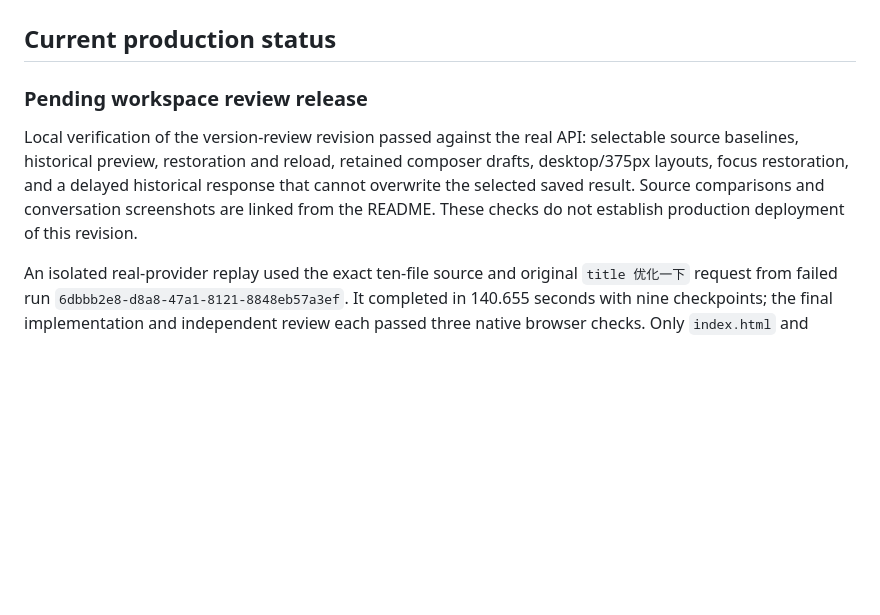
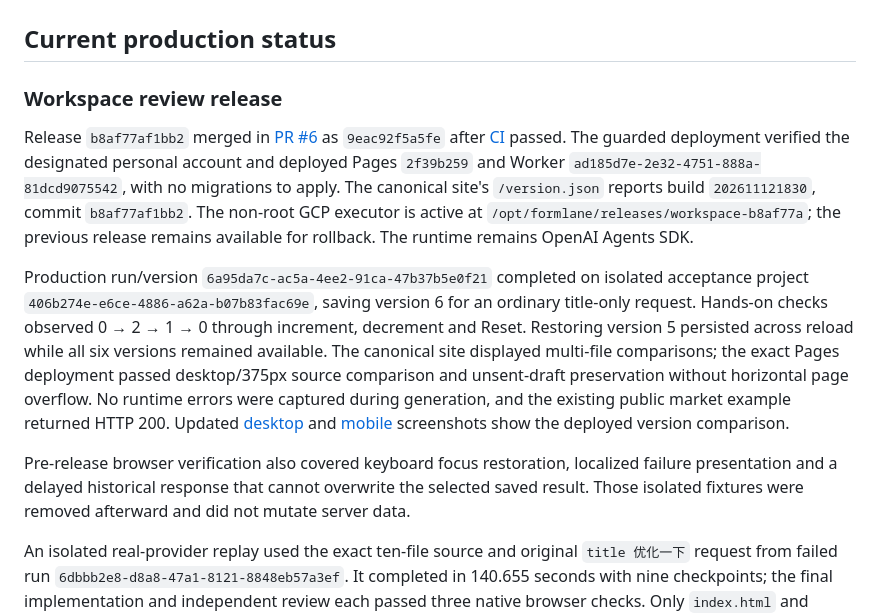
Before and after one commit to Muluk-m/formlane, a Markdown page: docs/operations/deployment.md, the part around the change. GitHub-like rendering; blank space fills up the shorter version.

```diff
--- a/docs/operations/deployment.md
+++ b/docs/operations/deployment.md
@@ -2,9 +2,13 @@
 
 ## Current production status
 
-### Pending workspace review release
+### Workspace review release
 
-Local verification of the version-review revision passed against the real API: selectable source baselines, historical preview, restoration and reload, retained composer drafts, desktop/375px layouts, focus restoration, and a delayed historical response that cannot overwrite the selected saved result. Source comparisons and conversation screenshots are linked from the README. These checks do not establish production deployment of this revision.
+Release `b8af77af1bb2` merged in [PR #6](https://github.com/Muluk-m/formlane/pull/6) as `9eac92f5a5fe` after [CI](https://github.com/Muluk-m/formlane/actions/runs/43200579708) passed. The guarded deployment verified the designated personal account and deployed Pages `2f39b259` and Worker `ad185d7e-2e32-4751-888a-81dcd9075542`, with no migrations to apply. The canonical site's `/version.json` reports build `202611121830`, commit `b8af77af1bb2`. The non-root GCP executor is active at `/opt/formlane/releases/workspace-b8af77a`; the previous release remains available for rollback. The runtime remains OpenAI Agents SDK.
+
+Production run/version `6a95da7c-ac5a-4ee2-91ca-47b37b5e0f21` completed on isolated acceptance project `406b274e-e6ce-4886-a62a-b07b83fac69e`, saving version 6 for an ordinary title-only request. Hands-on checks observed 0 → 2 → 1 → 0 through increment, decrement and Reset. Restoring version 5 persisted across reload while all six versions remained available. The canonical site displayed multi-file comparisons; the exact Pages deployment passed desktop/375px source comparison and unsent-draft preservation without horizontal page overflow. No runtime errors were captured during generation, and the existing public market example returned HTTP 200. Updated [desktop](../screenshots/workspace-history-diff.png) and [mobile](../screenshots/workspace-diff-mobile.png) screenshots show the deployed version comparison.
+
+Pre-release browser verification also covered keyboard focus restoration, localized failure presentation and a delayed historical response that cannot overwrite the selected saved result. Those isolated fixtures were removed afterward and did not mutate server data.
 
 An isolated real-provider replay used the exact ten-file source and original `title 优化一下` request from failed run `6dbbb2e8-d8a8-47a1-8121-8848eb57a3ef`. It completed in 140.655 seconds with nine checkpoints; the final implementation and independent review each passed three native browser checks. Only `index.html` and `src/App.tsx` changed. The replay used no control-plane writes and did not update the user's project or any version pointer. Accepted source hash: `8b296fa69a7d65f7d205ab54ba4f8fef9977158241651b010094718c9fb85852`.
 
```
Also changed, not shown: README.md (+1 -1 lines), docs/screenshots/workspace-diff-mobile.png, docs/screenshots/workspace-history-diff.png.
